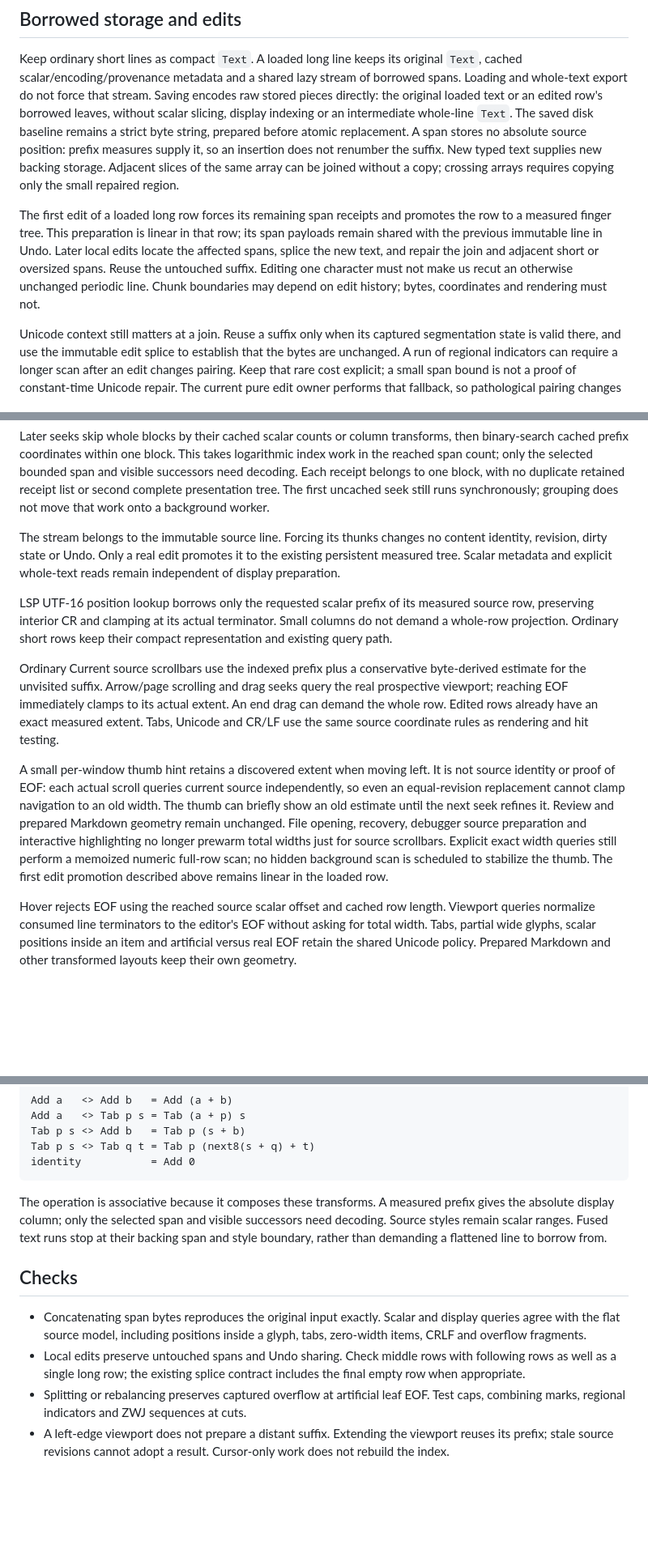
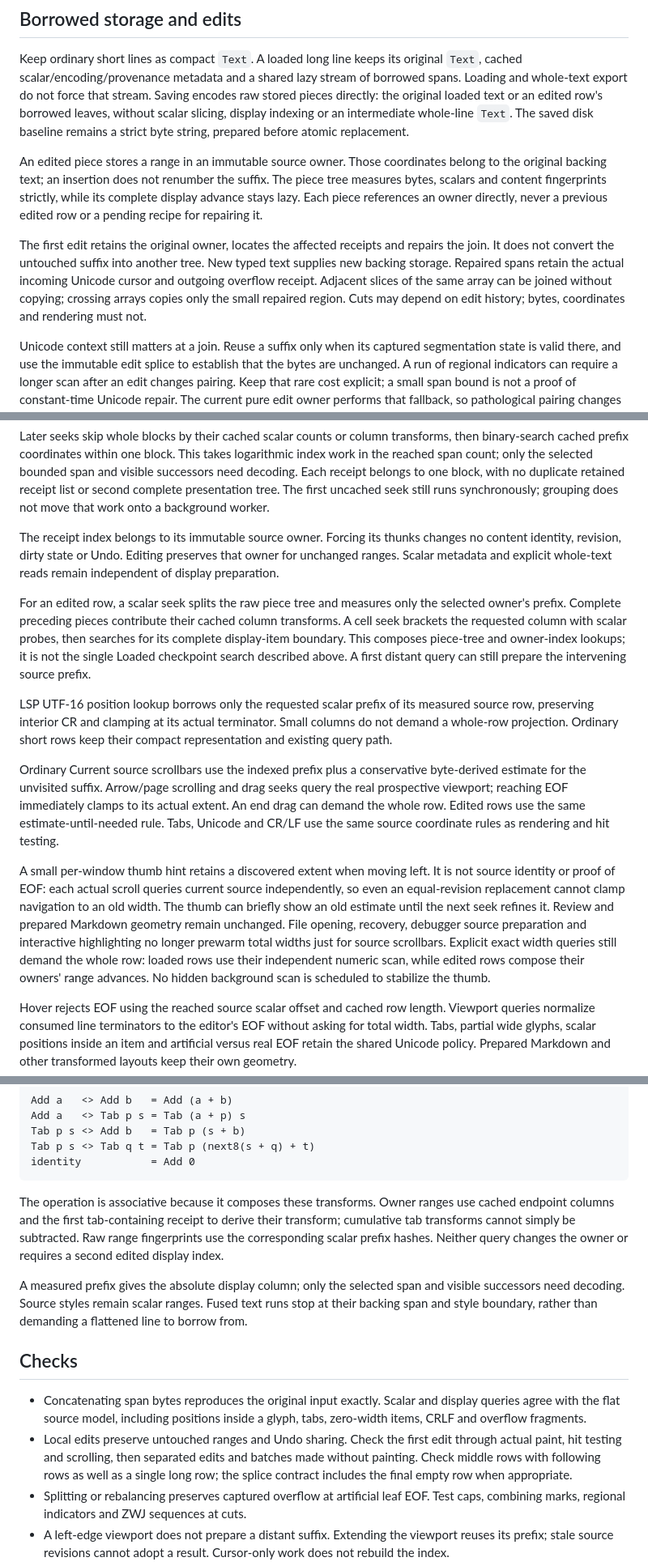
Before and after one commit to ekmett/hide, a Markdown page: docs/design/line-spans.md, 3 parts joined by grey strips. Shown at 81% size. Rendered like a GitHub page; blank space fills up the shorter version.

Commit message:
Document demand-driven edited source ranges

````diff
--- a/docs/design/line-spans.md
+++ b/docs/design/line-spans.md
@@ -49,20 +48,21 @@ borrowed spans. Loading and whole-text export do not force that stream. Saving
 encodes raw stored pieces directly: the original loaded text or an edited row's
 borrowed leaves, without scalar slicing, display indexing or an intermediate
 whole-line `Text`. The saved disk baseline remains a strict byte string, prepared
-before atomic replacement. A span
-stores no absolute source position: prefix measures supply it, so an insertion
-does not renumber the suffix. New typed text supplies
-new backing storage. Adjacent slices of the same array can be joined without a
-copy; crossing arrays requires copying only the small repaired region.
+before atomic replacement.
 
-The first edit of a loaded long row forces its remaining span receipts and
-promotes the row to a measured finger tree. This preparation is linear in that
-row; its span payloads remain shared with the previous immutable line in Undo.
-Later local edits locate the affected spans, splice the new text, and repair the
-join and adjacent short or oversized spans. Reuse the untouched suffix. Editing
-one character must not make us recut an otherwise unchanged periodic line.
-Chunk boundaries may depend on edit history; bytes, coordinates and rendering
-must not.
+An edited piece stores a range in an immutable source owner. Those coordinates
+belong to the original backing text; an insertion does not renumber the suffix.
+The piece tree measures bytes, scalars and content fingerprints strictly, while
+its complete display advance stays lazy. Each piece references an owner directly,
+never a previous edited row or a pending recipe for repairing it.
+
+The first edit retains the original owner, locates the affected receipts and
+repairs the join. It does not convert the untouched suffix into another tree.
+New typed text supplies new backing storage. Repaired spans retain the actual
+incoming Unicode cursor and outgoing overflow receipt. Adjacent slices of the
+same array can be joined without copying; crossing arrays copies only the small
+repaired region. Cuts may depend on edit history; bytes, coordinates and
+rendering must not.
 
 Unicode context still matters at a join. Reuse a suffix only when its captured
 segmentation state is valid there, and use the immutable edit splice to establish
@@ -95,10 +95,17 @@ Each receipt belongs to one block, with no duplicate retained receipt list or
 second complete presentation tree. The first uncached seek still runs
 synchronously; grouping does not move that work onto a background worker.
 
-The stream belongs to the immutable source line. Forcing its thunks changes no
-content identity, revision, dirty state or Undo. Only a real edit promotes it to
-the existing persistent measured tree. Scalar metadata and explicit whole-text
-reads remain independent of display preparation.
+The receipt index belongs to its immutable source owner. Forcing its thunks
+changes no content identity, revision, dirty state or Undo. Editing preserves
+that owner for unchanged ranges. Scalar metadata and explicit whole-text reads
+remain independent of display preparation.
+
+For an edited row, a scalar seek splits the raw piece tree and measures only the
+selected owner's prefix. Complete preceding pieces contribute their cached
+column transforms. A cell seek brackets the requested column with scalar probes,
+then searches for its complete display-item boundary. This composes piece-tree
+and owner-index lookups; it is not the single Loaded checkpoint search described
+above. A first distant query can still prepare the intervening source prefix.
 
 LSP UTF-16 position lookup borrows only the requested scalar prefix of its
 measured source row, preserving interior CR and clamping at its actual
@@ -109,8 +116,8 @@ compact representation and existing query path.
 Ordinary Current source scrollbars use the indexed prefix plus a conservative
 byte-derived estimate for the unvisited suffix. Arrow/page scrolling and drag
 seeks query the real prospective viewport; reaching EOF immediately clamps to
-its actual extent. An end drag can demand the whole row. Edited rows already
-have an exact measured extent. Tabs, Unicode and CR/LF use the same source
+its actual extent. An end drag can demand the whole row. Edited rows use the
+same estimate-until-needed rule. Tabs, Unicode and CR/LF use the same source
 coordinate rules as rendering and hit testing.
 
 A small per-window thumb hint retains a discovered extent when moving left. It
@@ -120,9 +127,9 @@ an old width. The thumb can briefly show an old estimate until the next seek
 refines it. Review and prepared Markdown geometry remain unchanged. File opening,
 recovery, debugger source preparation and interactive highlighting no longer
 prewarm total widths just for source scrollbars. Explicit exact width queries
-still perform a memoized numeric full-row scan; no hidden background scan is
-scheduled to stabilize the thumb. The first edit promotion described above
-remains linear in the loaded row.
+still demand the whole row: loaded rows use their independent numeric scan,
+while edited rows compose their owners' range advances. No hidden background
+scan is scheduled to stabilize the thumb.
 
 Hover rejects EOF using the reached source scalar offset and cached row length.
 Viewport queries normalize consumed line terminators to the editor's EOF without
@@ -153,9 +160,14 @@ Tab p s <> Tab q t = Tab p (next8(s + q) + t)
 identity           = Add 0
 ```
 
-The operation is associative because it composes these transforms. A measured
-prefix gives the absolute display column; only the selected span and visible
-successors need decoding. Source styles remain scalar ranges. Fused text runs
+The operation is associative because it composes these transforms. Owner ranges
+use cached endpoint columns and the first tab-containing receipt to derive their
+transform; cumulative tab transforms cannot simply be subtracted. Raw range
+fingerprints use the corresponding scalar prefix hashes. Neither query changes
+the owner or requires a second edited display index.
+
+A measured prefix gives the absolute display column; only the selected span and
+visible successors need decoding. Source styles remain scalar ranges. Fused text runs
 stop at their backing span and style boundary, rather than demanding a flattened
 line to borrow from.
 
@@ -164,9 +176,11 @@ line to borrow from.
 - Concatenating span bytes reproduces the original input exactly. Scalar and
   display queries agree with the flat source model, including positions inside
   a glyph, tabs, zero-width items, CRLF and overflow fragments.
-- Local edits preserve untouched spans and Undo sharing. Check middle rows with
-  following rows as well as a single long row; the existing splice contract
-  includes the final empty row when appropriate.
+- Local edits preserve untouched ranges and Undo sharing. Check the first edit
+  through actual paint, hit testing and scrolling, then separated edits and
+  batches made without painting. Check middle rows with following rows as well
+  as a single long row; the splice contract includes the final empty row when
+  appropriate.
 - Splitting or rebalancing preserves captured overflow at artificial leaf EOF.
   Test caps, combining marks, regional indicators and ZWJ sequences at cuts.
 - A left-edge viewport does not prepare a distant suffix. Extending the viewport
````
Also changed, not shown: other parts of docs/design/line-spans.md (+8 -9 lines), docs/architecture.md (+5 -5 lines).
